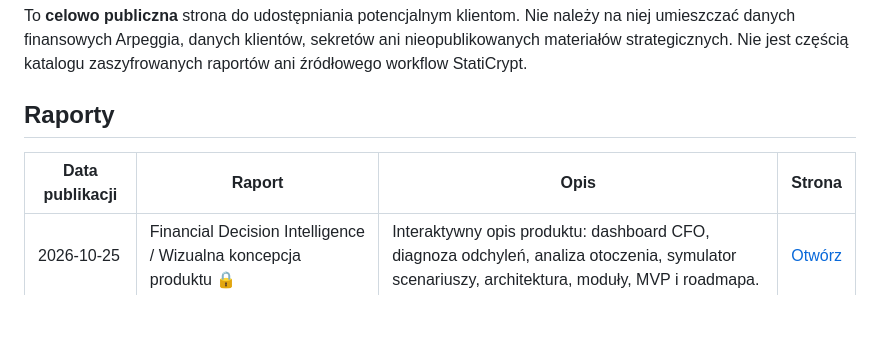
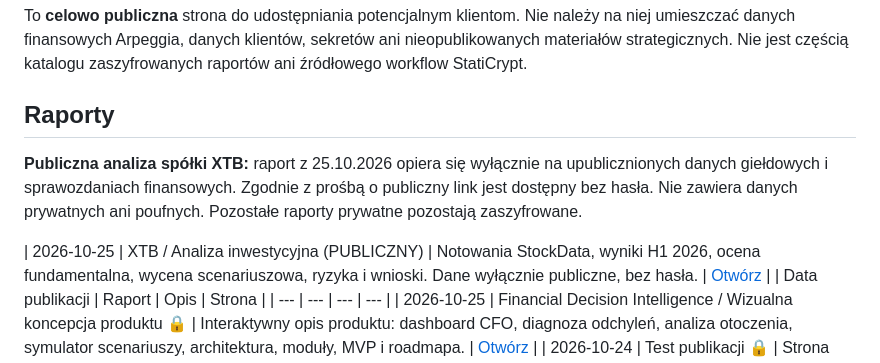
Before and after one commit to SebastianDabkowski/seba-info, a Markdown page: README.md, the part around the change. GitHub-like rendering; blank space fills up the shorter version.

Commit message:
Add public XTB report to reports index

```diff
--- a/README.md
+++ b/README.md
@@ -18,7 +18,10 @@ To **celowo publiczna** strona do udostępniania potencjalnym klientom. Nie nale
 
 ## Raporty
 
+**Publiczna analiza spółki XTB:** raport z 25.10.2026 opiera się wyłącznie na upublicznionych danych giełdowych i sprawozdaniach finansowych. Zgodnie z prośbą o publiczny link jest dostępny bez hasła. Nie zawiera danych prywatnych ani poufnych. Pozostałe raporty prywatne pozostają zaszyfrowane.
+
 <!-- SEBA-INFO-REPORTS-START -->
+| 2026-10-25 | XTB / Analiza inwestycyjna (PUBLICZNY) | Notowania StockData, wyniki H1 2026, ocena fundamentalna, wycena scenariuszowa, ryzyka i wnioski. Dane wyłącznie publiczne, bez hasła. | [Otwórz](https://sebastiandabkowski.github.io/seba-info/2026-10-25-xtb-analiza-inwestycyjna.html) |
 | Data publikacji | Raport | Opis | Strona |
 | --- | --- | --- | --- |
 | 2026-10-25 | Financial Decision Intelligence / Wizualna koncepcja produktu 🔒 | Interaktywny opis produktu: dashboard CFO, diagnoza odchyleń, analiza otoczenia, symulator scenariuszy, architektura, moduły, MVP i roadmapa. | [Otwórz](https://sebastiandabkowski.github.io/seba-info/2026-10-25-opis-produktu-financial-decision-intelligence.html) |
```
